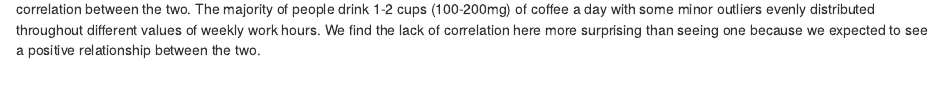
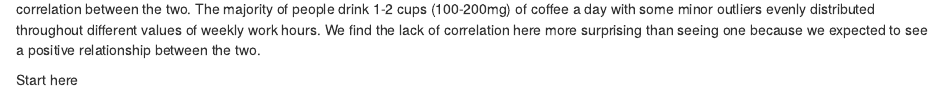
Before and after one commit to danyoungday/nhanes-viz, an R Markdown document (results.Rmd): the page in a window 1100 px wide, from 3180 px down. Rendered offline with R 4.5, knitr and Pandoc, with nearby package versions; drawn as R Markdown's standard HTML page in place of the format the file asks for; some code elsewhere in the file could not run offline.

Commit message:
new branch

````diff
--- a/results.Rmd
+++ b/results.Rmd
@@ -225,3 +227,5 @@ ggplot(caf, aes(work_hours, caffeine)) +
 ```
 
 In examining the relationship between work hours and caffeine consumption after removing drastic outliers, we shockingly see that there is no correlation between the two. The majority of people drink 1-2 cups (100-200mg) of coffee a day with some minor outliers evenly distributed throughout different values of weekly work hours. We find the lack of correlation here more surprising than seeing one because we expected to see a positive relationship between the two.
+
+Start here
````
Also changed, not shown: results.Rmd (2 more changed lines).
